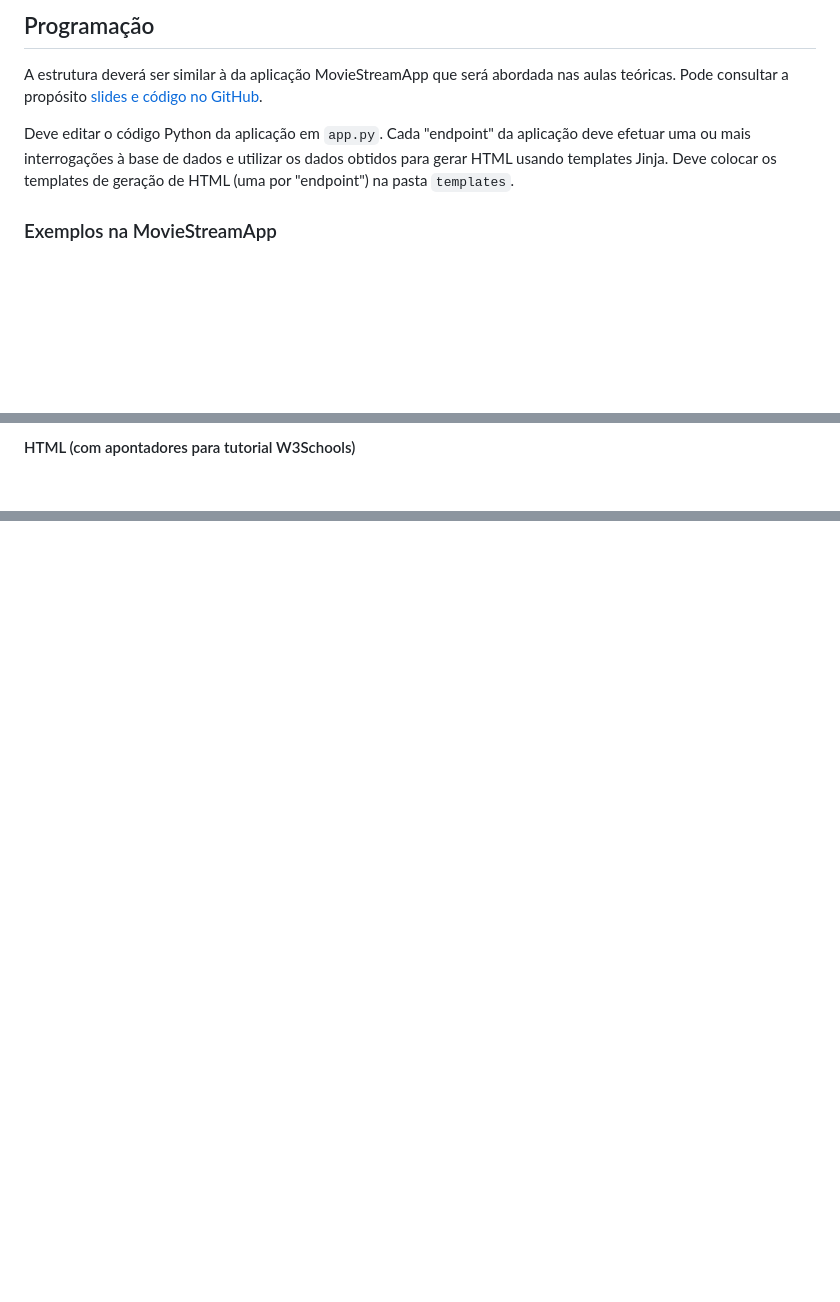
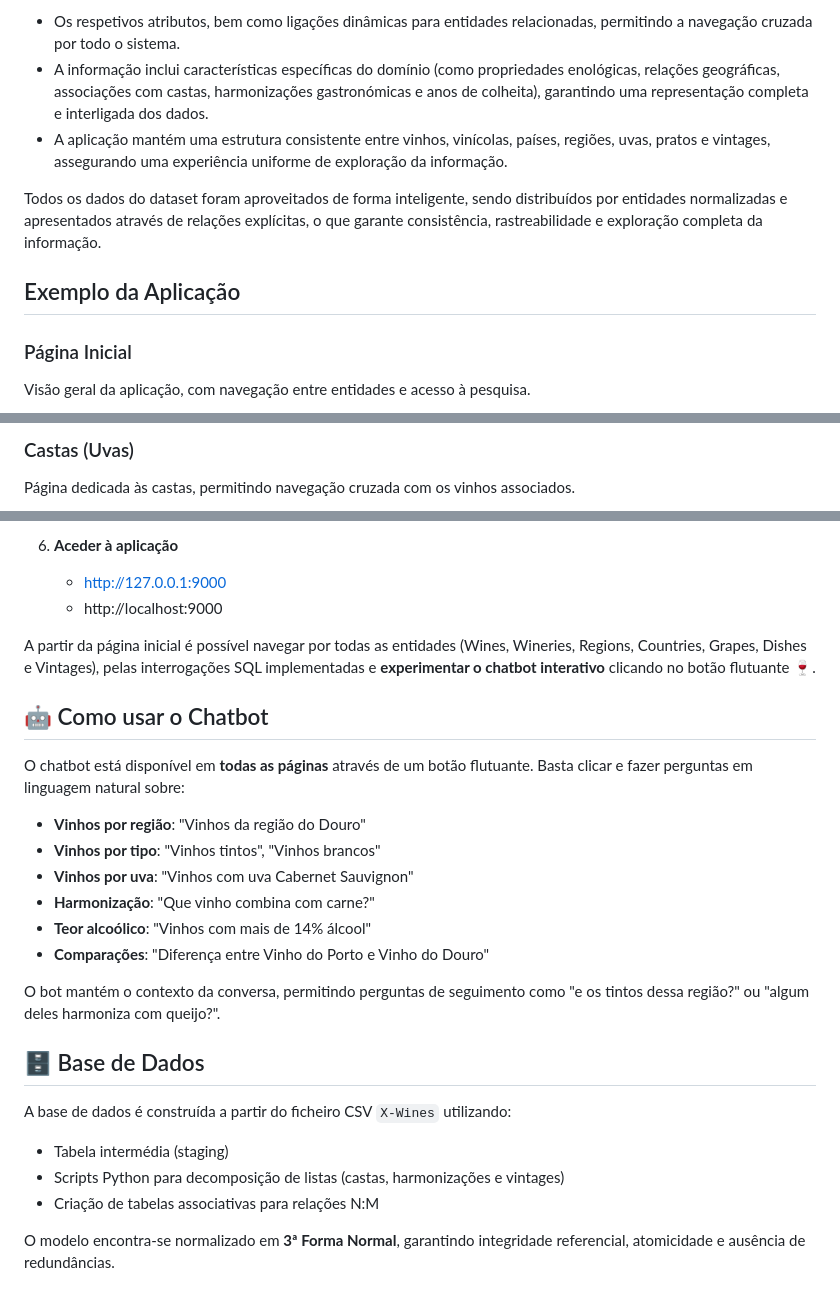
Before and after one commit to acaroline-ss/AnaliseDatasetXWines, a Markdown page: app/README.md, 3 parts joined by grey strips. Drawn GitHub-style; blank space fills up the shorter version.

```diff
--- a/app/README.md
+++ b/app/README.md
@@ -68,10 +65,12 @@ De seguida, abra no seu browser __http://127.0.0.1:9000__ ou __http://localhost:
 
-## Programação
+* Os respetivos atributos, bem como ligações dinâmicas para entidades relacionadas, permitindo a navegação cruzada por todo o sistema.
+* A informação inclui características específicas do domínio (como propriedades enológicas, relações geográficas, associações com castas, harmonizações gastronómicas e anos de colheita), garantindo uma representação completa e interligada dos dados.
+* A aplicação mantém uma estrutura consistente entre vinhos, vinícolas, países, regiões, uvas, pratos e vintages, assegurando uma experiência uniforme de exploração da informação.
 
-A estrutura deverá ser similar à da aplicação MovieStreamApp que será abordada nas aulas teóricas. Pode consultar a propósito [slides e código no GitHub](https://github.com/edrdo/MovieStreamApp).
+Todos os dados do dataset foram aproveitados de forma inteligente, sendo distribuídos por entidades normalizadas e apresentados através de relações explícitas, o que garante consistência, rastreabilidade e exploração completa da informação.
 
-Deve editar o código Python da aplicação em `app.py`. Cada "endpoint" da aplicação  deve efetuar uma ou mais interrogações à base de dados e utilizar os dados obtidos para gerar HTML usando templates Jinja.
-Deve colocar os templates de geração de HTML (uma por "endpoint") na pasta `templates`.
+## Exemplo da Aplicação
 
-### Exemplos na MovieStreamApp
+### Página Inicial
+Visão geral da aplicação, com navegação entre entidades e acesso à pesquisa.
 
@@ -91,3 +93,4 @@ Informação de um filme - "endpoint" `/movies/int:id`:
 
-#### HTML (com apontadores para tutorial W3Schools)
+### Castas (Uvas)
+Página dedicada às castas, permitindo navegação cruzada com os vinhos associados.
 
@@ -110,0 +173,28 @@ Informação de um filme - "endpoint" `/movies/int:id`:
+6.  **Aceder à aplicação**
+    *   http://127.0.0.1:9000
+    *   http://localhost:9000
+
+A partir da página inicial é possível navegar por todas as entidades (Wines, Wineries, Regions, Countries, Grapes, Dishes e Vintages), pelas interrogações SQL implementadas e **experimentar o chatbot interativo** clicando no botão flutuante 🍷.
+
+## 🤖 Como usar o Chatbot
+
+O chatbot está disponível em **todas as páginas** através de um botão flutuante. Basta clicar e fazer perguntas em linguagem natural sobre:
+
+- **Vinhos por região**: "Vinhos da região do Douro"
+- **Vinhos por tipo**: "Vinhos tintos", "Vinhos brancos"
+- **Vinhos por uva**: "Vinhos com uva Cabernet Sauvignon"
+- **Harmonização**: "Que vinho combina com carne?"
+- **Teor alcoólico**: "Vinhos com mais de 14% álcool"
+- **Comparações**: "Diferença entre Vinho do Porto e Vinho do Douro"
+
+O bot mantém o contexto da conversa, permitindo perguntas de seguimento como "e os tintos dessa região?" ou "algum deles harmoniza com queijo?".
+
+## 🗄️ Base de Dados
+
+A base de dados é construída a partir do ficheiro CSV `X-Wines` utilizando:
+
+*   Tabela intermédia (staging)
+*   Scripts Python para decomposição de listas (castas, harmonizações e vintages)
+*   Criação de tabelas associativas para relações N:M
+
+O modelo encontra-se normalizado em **3ª Forma Normal**, garantindo integridade referencial, atomicidade e ausência de redundâncias.
```
Also changed, not shown: other parts of app/README.md (+129 -70 lines).
